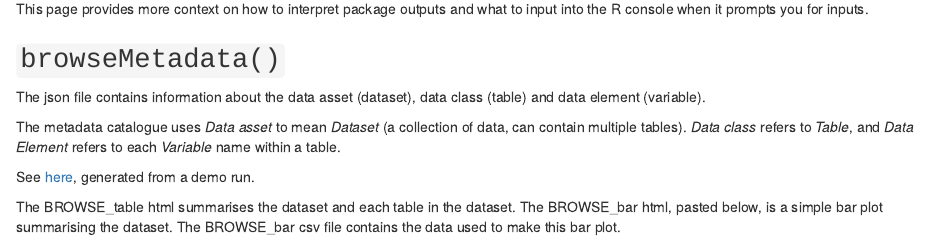
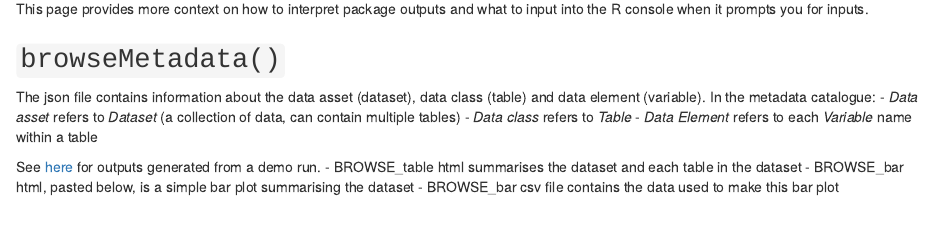
Before and after one commit to aim-rsf/browseMetadata, an R Markdown document (vignettes/browseMetadata.Rmd): the page in a window 1100 px wide, from 100 px down. Rendered offline with R 4.5, knitr and Pandoc, with nearby package versions.

Commit message:
reformat

```diff
--- a/vignettes/browseMetadata.Rmd
+++ b/vignettes/browseMetadata.Rmd
@@ -6,13 +6,15 @@ This page provides more context on how to interpret package outputs and what to
 
 ## `browseMetadata()`
 
-The json file contains information about the data asset (dataset), data class (table) and data element (variable).
+The json file contains information about the data asset (dataset), data class (table) and data element (variable). In the metadata catalogue:
+- *Data asset* refers to *Dataset* (a collection of data, can contain multiple tables)
+- *Data class* refers to *Table*
+- *Data Element* refers to each *Variable* name within a table
 
-The metadata catalogue uses *Data asset* to mean *Dataset* (a collection of data, can contain multiple tables). *Data class* refers to *Table*, and *Data Element* refers to each *Variable* name within a table.
-
-See [here](https://github.com/aim-rsf/browseMetadata/tree/main/inst/outputs/), generated from a demo run.
-
-The BROWSE_table html summarises the dataset and each table in the dataset. The BROWSE_bar html, pasted below, is a simple bar plot summarising the dataset. The BROWSE_bar csv file contains the data used to make this bar plot.
+See [here](https://github.com/aim-rsf/browseMetadata/tree/main/inst/outputs/) for outputs generated from a demo run.
+- BROWSE_table html summarises the dataset and each table in the dataset
+- BROWSE_bar html, pasted below, is a simple bar plot summarising the dataset
+- BROWSE_bar csv file contains the data used to make this bar plot
 
 ![bar plot](https://github.com/aim-rsf/browseMetadata/tree/main/inst/outputs/BROWSE_bar_NationalCommunityChildHealthDatabase_(NCCHD)_V16.0.0.png)
 
```
